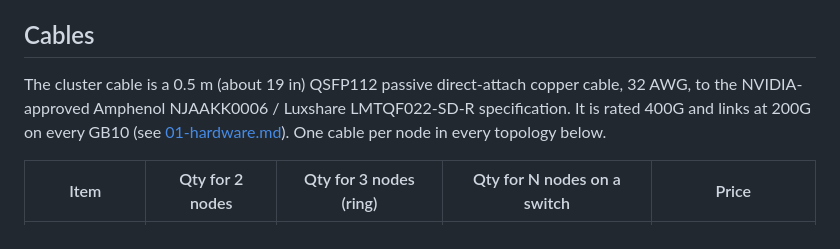
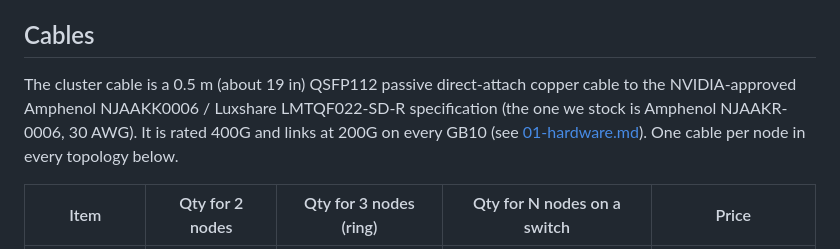
Before and after one commit to capetron/gb10-cluster-guide, a Markdown page: docs/06-bill-of-materials.md, the part around the change. Rendered like a GitHub page.

```diff
--- a/docs/06-bill-of-materials.md
+++ b/docs/06-bill-of-materials.md
@@ -9,9 +9,9 @@ and the same cable.
 
 ## Cables
 
-The cluster cable is a 0.5 m (about 19 in) QSFP112 passive direct-attach copper cable,
-32 AWG, to the NVIDIA-approved Amphenol NJAAKK0006 / Luxshare LMTQF022-SD-R
-specification. It is rated 400G and links at 200G on every GB10 (see
+The cluster cable is a 0.5 m (about 19 in) QSFP112 passive direct-attach copper cable
+to the NVIDIA-approved Amphenol NJAAKK0006 / Luxshare LMTQF022-SD-R specification (the
+one we stock is Amphenol NJAAKR-0006, 30 AWG). It is rated 400G and links at 200G on every GB10 (see
 [01-hardware.md](01-hardware.md)). One cable per node in every topology below.
 
 | Item | Qty for 2 nodes | Qty for 3 nodes (ring) | Qty for N nodes on a switch | Price |
```
Also changed, not shown: docs/01-hardware.md (+2 -1 lines), docs/08-parts-and-where-to-buy.md (+2 -2 lines).
